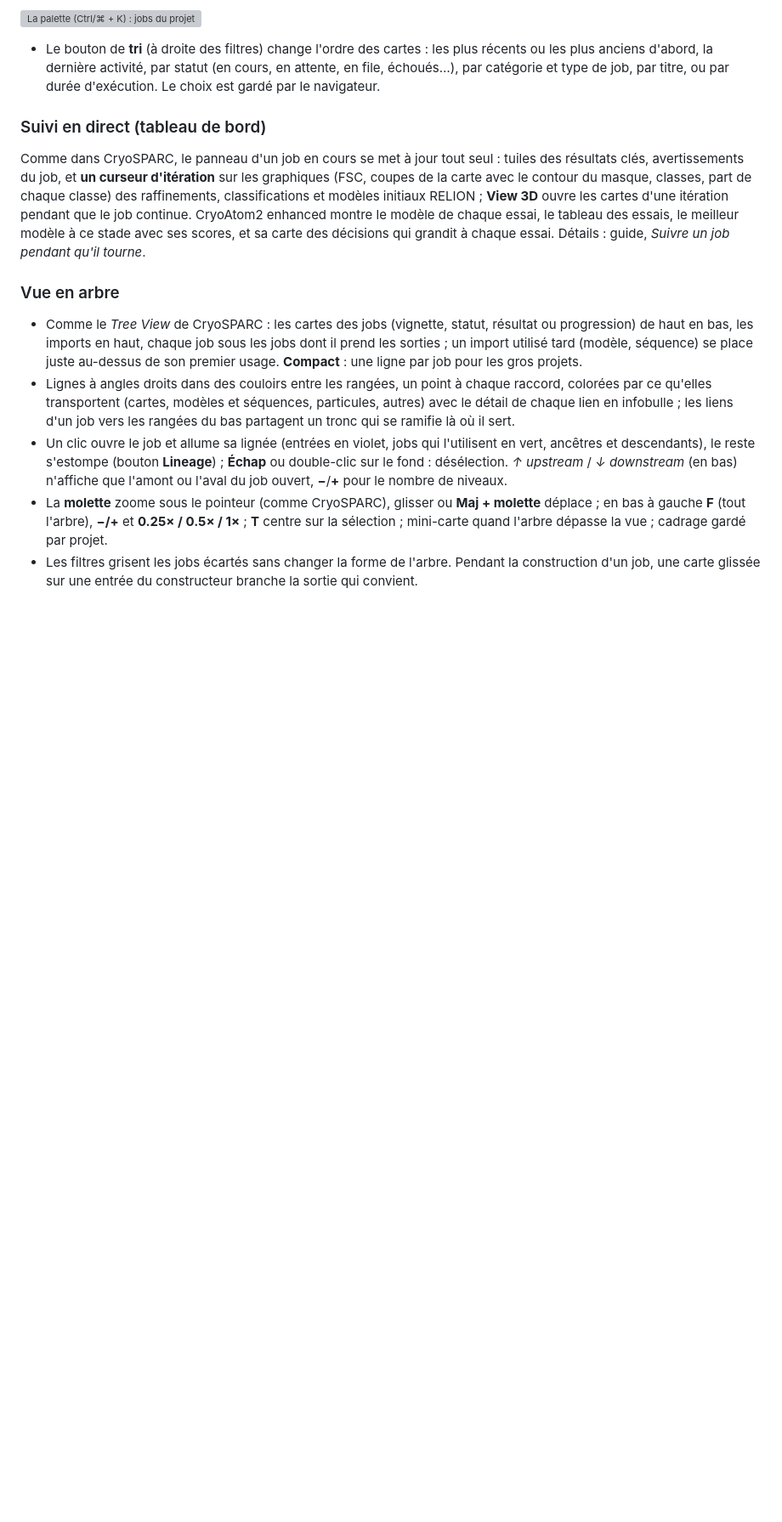
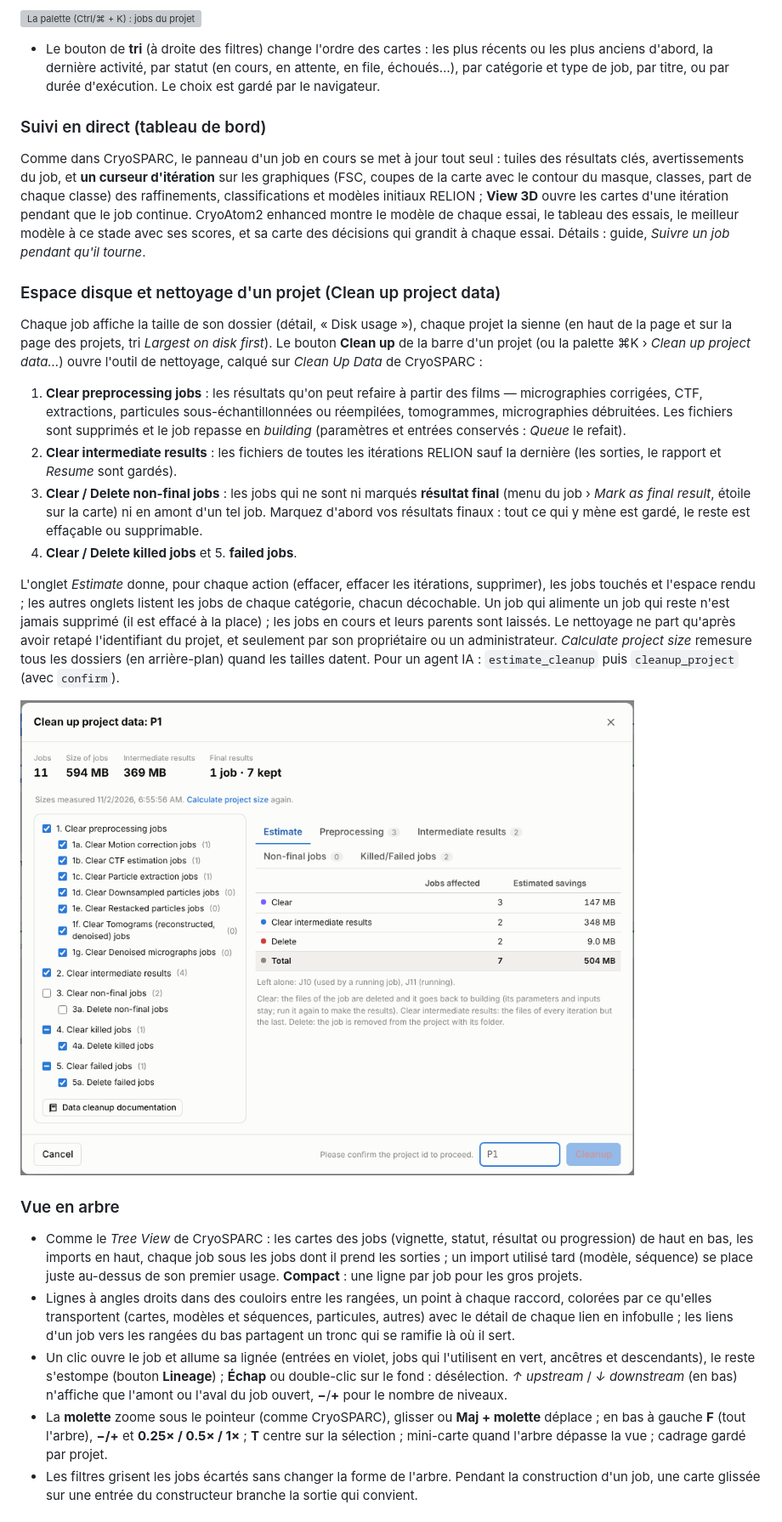
Before and after one commit to DrQuercus/CryoPlug, a Markdown page: README.md, the part around the change. Shown at 85% size. Drawn GitHub-style; pictures changed too: docs/images/cleanup.png (added); blank space fills up the shorter version; grey boxes are pictures that could not be loaded.

```diff
--- a/README.md
+++ b/README.md
@@ -367,6 +367,31 @@ du masque, classes, part de chaque classe) des raffinements, classifications et
 ouvre les cartes d'une itération pendant que le job continue. CryoAtom2 enhanced montre le modèle de chaque essai,
 le tableau des essais, le meilleur modèle à ce stade avec ses scores, et sa carte des décisions qui grandit à chaque
 essai. Détails : guide, *Suivre un job pendant qu'il tourne*.
+
+### Espace disque et nettoyage d'un projet (Clean up project data)
+
+Chaque job affiche la taille de son dossier (détail, « Disk usage »), chaque projet la sienne (en haut de la page et
+sur la page des projets, tri *Largest on disk first*). Le bouton **Clean up** de la barre d'un projet (ou la
+palette ⌘K › *Clean up project data…*) ouvre l'outil de nettoyage, calqué sur *Clean Up Data* de CryoSPARC :
+
+1. **Clear preprocessing jobs** : les résultats qu'on peut refaire à partir des films — micrographies corrigées,
+   CTF, extractions, particules sous-échantillonnées ou réempilées, tomogrammes, micrographies débruitées. Les
+   fichiers sont supprimés et le job repasse en *building* (paramètres et entrées conservés : *Queue* le refait).
+2. **Clear intermediate results** : les fichiers de toutes les itérations RELION sauf la dernière (les sorties, le
+   rapport et *Resume* sont gardés).
+3. **Clear / Delete non-final jobs** : les jobs qui ne sont ni marqués **résultat final** (menu du job › *Mark as
+   final result*, étoile sur la carte) ni en amont d'un tel job. Marquez d'abord vos résultats finaux : tout ce qui
+   y mène est gardé, le reste est effaçable ou supprimable.
+4. **Clear / Delete killed jobs** et 5. **failed jobs**.
+
+L'onglet *Estimate* donne, pour chaque action (effacer, effacer les itérations, supprimer), les jobs touchés et
+l'espace rendu ; les autres onglets listent les jobs de chaque catégorie, chacun décochable. Un job qui alimente un job
+qui reste n'est jamais supprimé (il est effacé à la place) ; les jobs en cours et leurs parents sont laissés. Le
+nettoyage ne part qu'après avoir retapé l'identifiant du projet, et seulement par son propriétaire ou un
+administrateur. *Calculate project size* remesure tous les dossiers (en arrière-plan) quand les tailles datent.
+Pour un agent IA : `estimate_cleanup` puis `cleanup_project` (avec `confirm`).
+
+![Clean up project data : les options à gauche, l'estimation et les jobs touchés à droite, l'identifiant du projet à retaper](docs/images/cleanup.png)
 
 ### Vue en arbre
 
```
Also changed, not shown: 16 other files.
